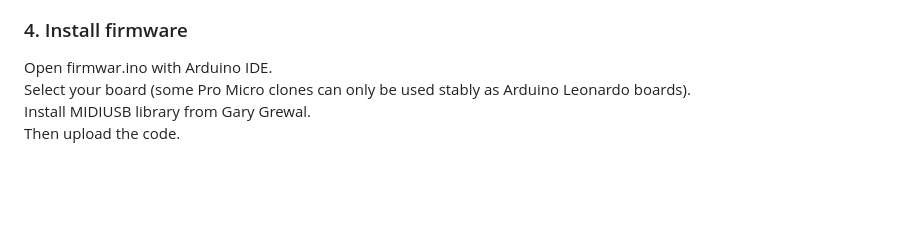
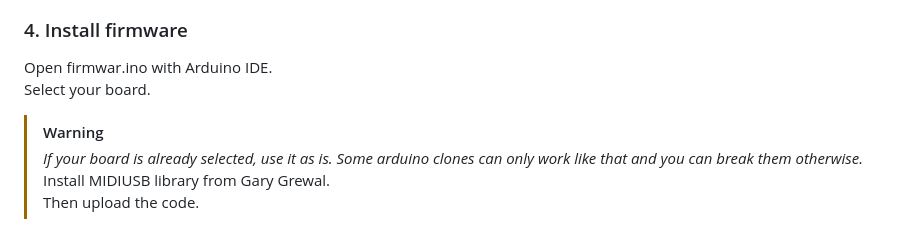
Before and after one commit to mandiclab/djc-diy, a Markdown page: README.md, the part around the change. Drawn GitHub-style; blank space fills up the shorter version.

```diff
--- a/README.md
+++ b/README.md
@@ -121,7 +121,9 @@ It should look like this when everything is soldered.
 
 ### 4. Install firmware
 Open firmwar.ino with Arduino IDE.
-Select your board (some Pro Micro clones can only be used stably as Arduino Leonardo boards).
+Select your board.
+>[!WARNING]
+>*If your board is already selected, use it as is. Some arduino clones can only work like that and you can break them otherwise.*
 Install MIDIUSB library from Gary Grewal.
 Then upload the code.
 
```
